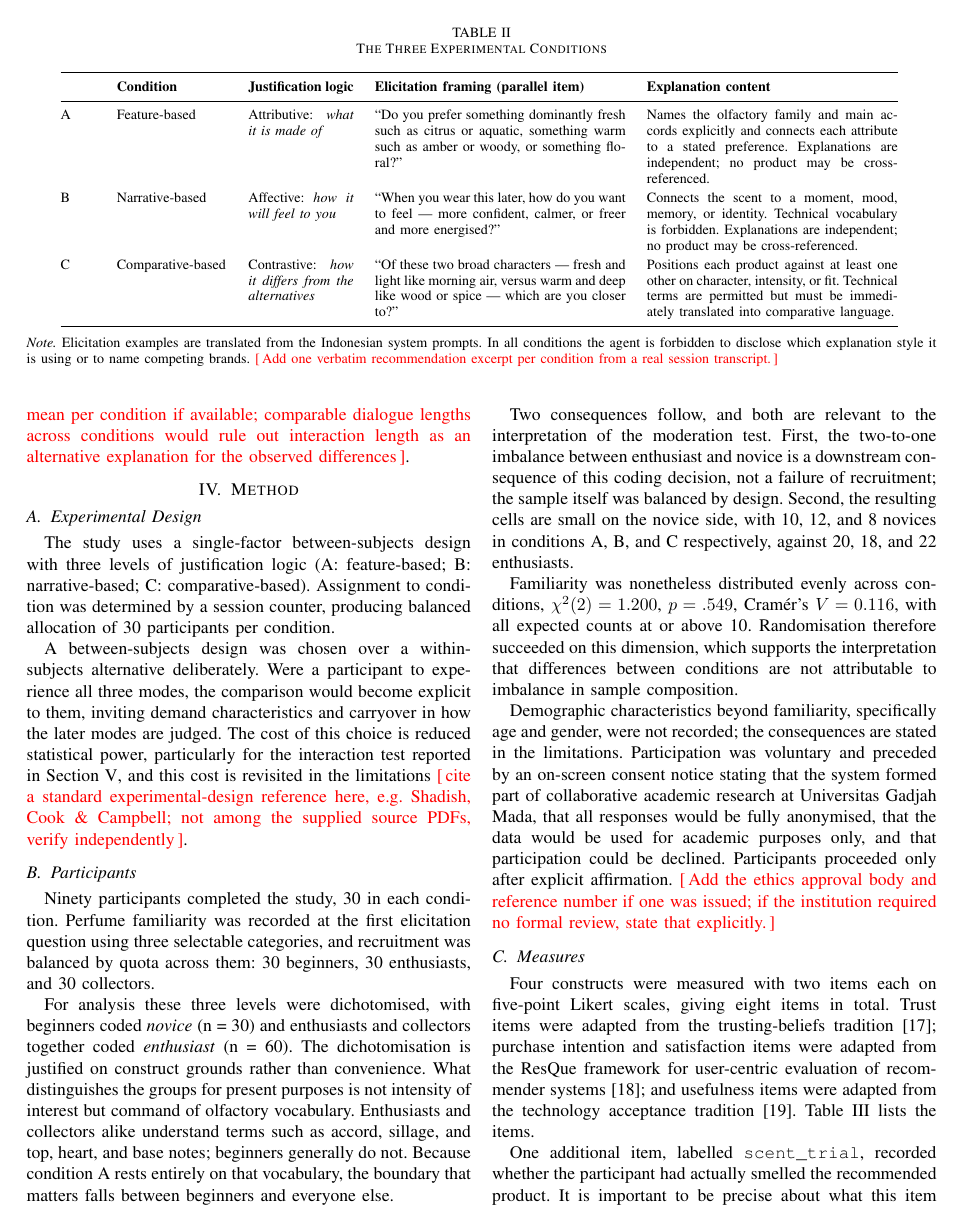
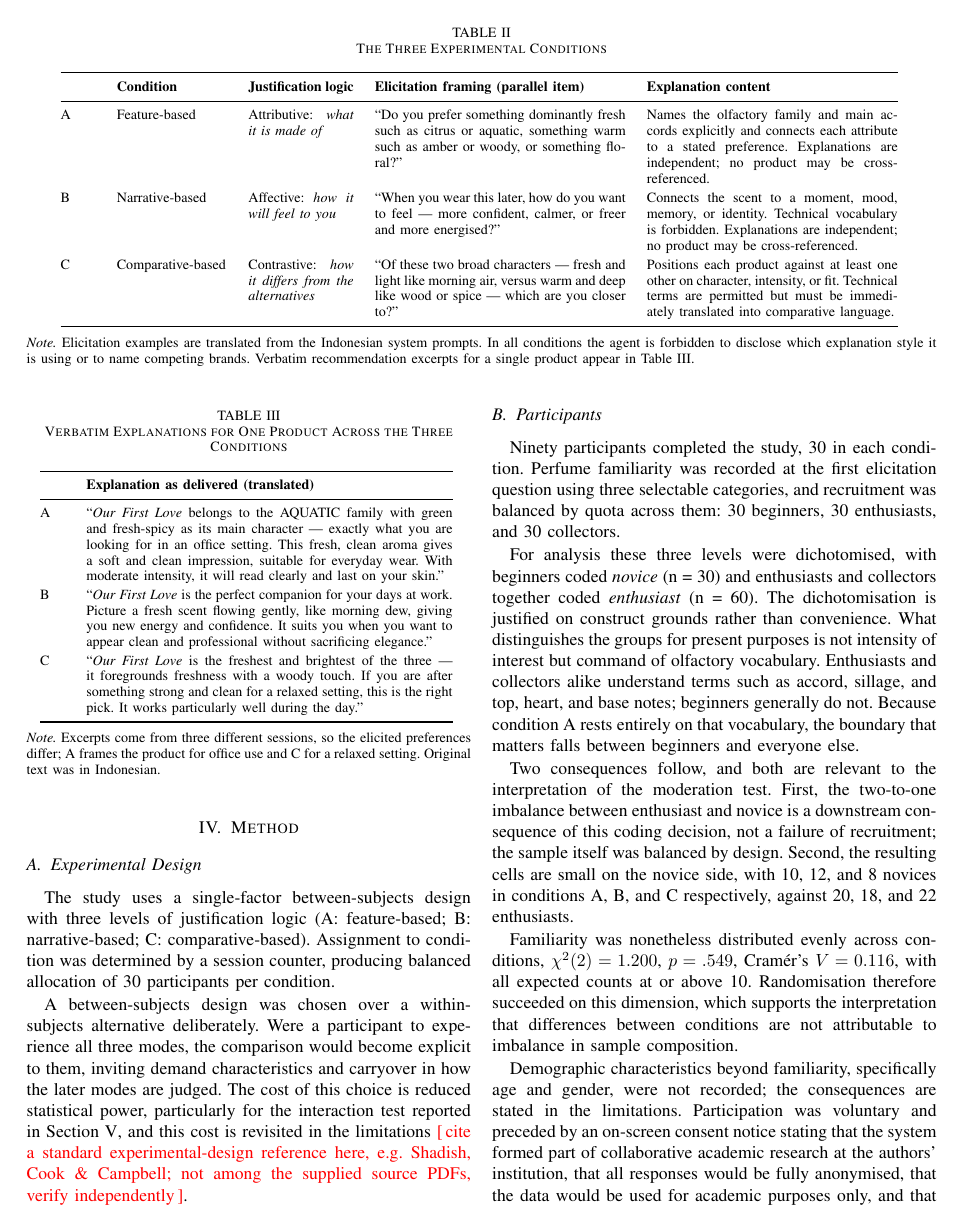
Before and after one commit to rssdsyndt/IEEE-conference-1, a LaTeX paper (main.tex): page 7 of 10. Compiled offline with pdfLaTeX; a missing font is replaced by an installed copy or a similar font; a LaTeX package or settings file that is missing is left out.

Commit message:
Anonymise for double-blind; add verbatim explanation table; fill procedure gaps
- Author block replaced with anonymous block; institution name in IV.B
  also withheld, with a reminder to restore both for camera-ready
- New Table IV: the three conditions' verbatim explanations for the SAME
  product (Our First Love), so the contrast is stylistic, not a product
  artefact
- Recorded that condition C transcripts consistently name one or two
  co-recommended products as explicit comparators
- Procedure: institutional collaboration, no recruitment campaign, no
  compensation; session-type detail removed at the author's request
- JASP v0.97.1
- scent_trial response format resolved as binary

Co-Authored-By: Claude Opus 5 <noreply@anthropic.com>

```diff
--- a/main.tex
+++ b/main.tex
@@ -514,9 +511,8 @@ C & Comparative-based & Contrastive: \textit{how it differs from the alternative
 \end{center}
 \footnotesize\textit{Note.} Elicitation examples are translated from the Indonesian
 system prompts. In all conditions the agent is forbidden to disclose which explanation
-style it is using or to name competing brands.
-\PH{Add one verbatim recommendation excerpt per condition from a real session
-transcript.}
+style it is using or to name competing brands. Verbatim recommendation excerpts for a
+single product appear in Table~\ref{tab:excerpts}.
 \end{table*}
 
 Conditions A and C have established counterparts in the XAI literature. Condition A
@@ -539,3 +542,22 @@ purely narrative explanations convey none.
+\begin{table}[htbp]
+\caption{Verbatim Explanations for One Product Across the Three Conditions}
+\begin{center}
+\renewcommand{\arraystretch}{1.15}
+\begin{tabular}{@{}p{0.5cm}p{7.3cm}@{}}
+\toprule
+& \textbf{Explanation as delivered (translated)} \\
+\midrule
+A & ``\textit{Our First Love} belongs to the AQUATIC family with green and fresh-spicy as its main character --- exactly what you are looking for in an office setting. This fresh, clean aroma gives a soft and clean impression, suitable for everyday wear. With moderate intensity, it will read clearly and last on your skin.'' \\
+B & ``\textit{Our First Love} is the perfect companion for your days at work. Picture a fresh scent flowing gently, like morning dew, giving you new energy and confidence. It suits you when you want to appear clean and professional without sacrificing elegance.'' \\
+C & ``\textit{Our First Love} is the freshest and brightest of the three --- it foregrounds freshness with a woody touch. If you are after something strong and clean for a relaxed setting, this is the right pick. It works particularly well during the day.'' \\
+\bottomrule
+\end{tabular}
+\label{tab:excerpts}
+\end{center}
+\footnotesize\textit{Note.} Excerpts come from three different sessions, so the elicited
+preferences differ; A frames the product for office use and C for a relaxed setting.
+Original text was in Indonesian.
+\end{table}
 
 One asymmetry between the prompts must be recorded here because it bears on a
 supplementary analysis reported later. The closing messages in conditions A and C
@@ -623,11 +645,12 @@ sample composition.
 Demographic characteristics beyond familiarity, specifically age and gender, were not
 recorded; the consequences are stated in the limitations. Participation was voluntary
 and preceded by an on-screen consent notice stating that the system formed part of
-collaborative academic research at Universitas Gadjah Mada, that all responses would be
-fully anonymised, that the data would be used for academic purposes only, and that
+collaborative academic research at the authors' institution, that all responses would
+be fully anonymised, that the data would be used for academic purposes only, and that
 participation could be declined. Participants proceeded only after explicit
 affirmation. \PH{Add the ethics approval body and reference number if one was issued;
-if the institution required no formal review, state that explicitly.}
+if the institution required no formal review, state that explicitly. Restore the
+institution name in the camera-ready version.}
 
 \subsection{Measures}
 
```
Also changed, not shown: main.tex (46 more changed lines).
